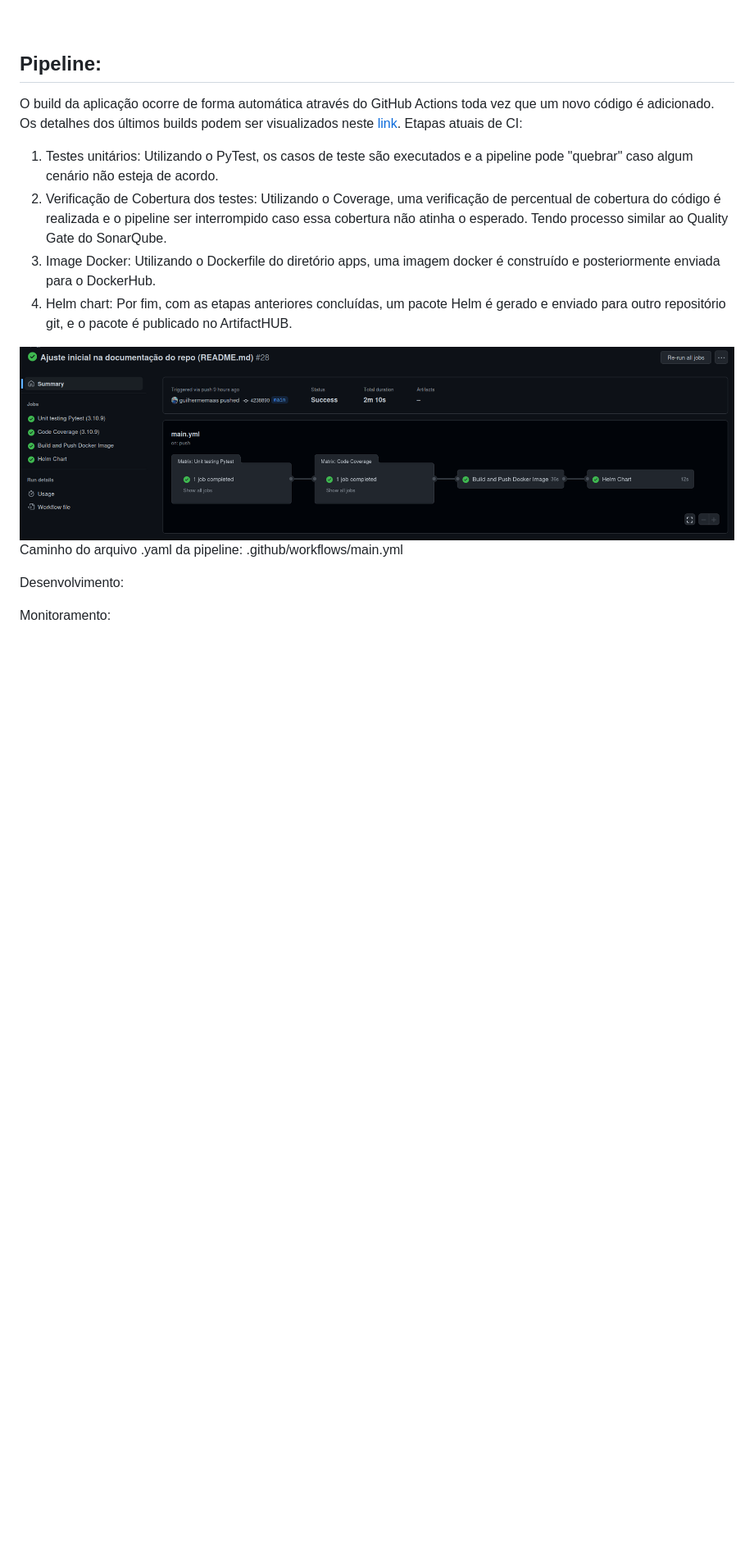
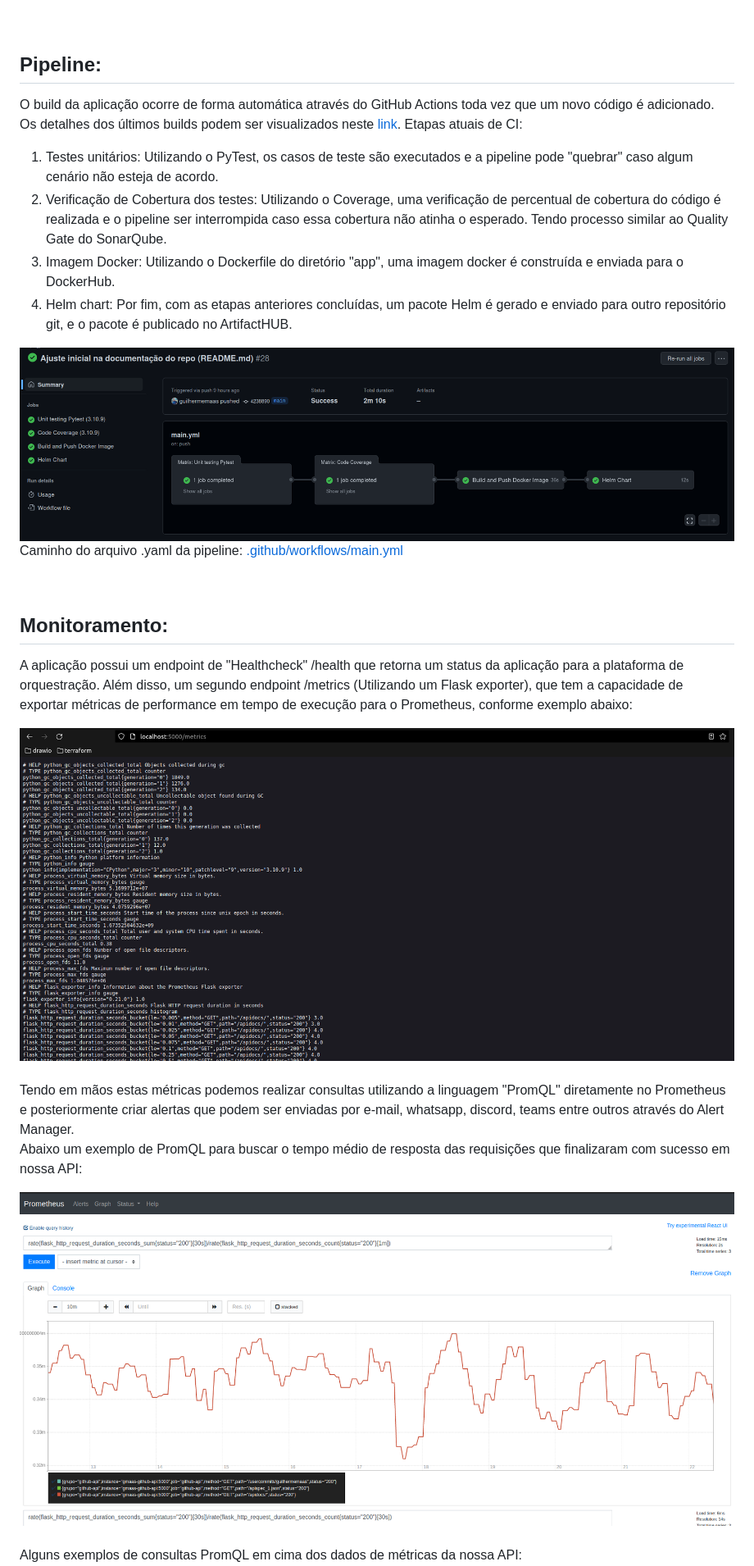
Before and after one commit to guilhermemaas/sre-uol-challenge-2, a Markdown page: README.md, the part around the change printed below. Shown: that part at 82% size. GitHub-like rendering; pictures changed too: doc/img/metrics.png (added), doc/img/promql.png (added); blank space fills up the shorter version.

```diff
--- a/README.md
+++ b/README.md
@@ -88,8 +88,8 @@ Detalhes sobre os métodos da API:
 O build da aplicação ocorre de forma automática através do GitHub Actions toda vez que um novo código é adicionado. Os detalhes dos últimos builds podem ser visualizados neste [link](https://github.com/guilhermemaas/sre-uol-challenge-2/actions). Etapas atuais de CI:
 
 1. Testes unitários: Utilizando o PyTest, os casos de teste são executados e a pipeline pode "quebrar" caso algum cenário não esteja de acordo.
-2. Verificação de Cobertura dos testes: Utilizando o Coverage, uma verificação de percentual de cobertura do código é realizada e o pipeline ser interrompido caso essa cobertura não atinha o esperado. Tendo processo similar ao Quality Gate do SonarQube.
-3. Image Docker: Utilizando o Dockerfile do diretório apps, uma imagem docker é construído e posteriormente enviada para o DockerHub.
+2. Verificação de Cobertura dos testes: Utilizando o Coverage, uma verificação de percentual de cobertura do código é realizada e o pipeline ser interrompida caso essa cobertura não atinha o esperado. Tendo processo similar ao Quality Gate do SonarQube.
+3. Imagem Docker: Utilizando o Dockerfile do diretório "app", uma imagem docker é construída e enviada para o DockerHub.
 4. Helm chart: Por fim, com as etapas anteriores concluídas, um pacote Helm é gerado e enviado para outro repositório git, e o pacote é publicado no ArtifactHUB.
 
 <div>
@@ -97,8 +97,25 @@ O build da aplicação ocorre de forma automática através do GitHub Actions to
 <div>
 
 Caminho do arquivo .yaml da pipeline:
-.github/workflows/main.yml
+[.github/workflows/main.yml](https://github.com/guilhermemaas/sre-uol-challenge-2/blob/main/.github/workflows/main.yml)
 
-Desenvolvimento:
+<br>
 
-Monitoramento:
+## Monitoramento:
+
+A aplicação possui um endpoint de "Healthcheck" /health que retorna um status da aplicação para a plataforma de orquestração. Além disso, um segundo endpoint /metrics (Utilizando um Flask exporter), que tem a capacidade de exportar métricas de performance em tempo de execução para o Prometheus, conforme exemplo abaixo:
+
+<div>
+    <img src="doc/img/metrics.png">
+<div>
+<br>
+Tendo em mãos estas métricas podemos realizar consultas utilizando a linguagem "PromQL" diretamente no Prometheus e posteriormente criar alertas que podem ser enviadas por e-mail, whatsapp, discord, teams entre outros através do Alert Manager.
+
+Abaixo um exemplo de PromQL para buscar o tempo médio de resposta das requisições que finalizaram com sucesso em nossa API:
+
+<div>
+    <img src="doc/img/promql.png">
+<div>
+<br>
+Alguns exemplos de consultas PromQL em cima dos dados de métricas da nossa API:
+
```
Also changed, not shown: other parts of README.md (+54 -6 lines), doc/img/coverage.png (added), doc/img/pytest.png (added), 1 other file.
